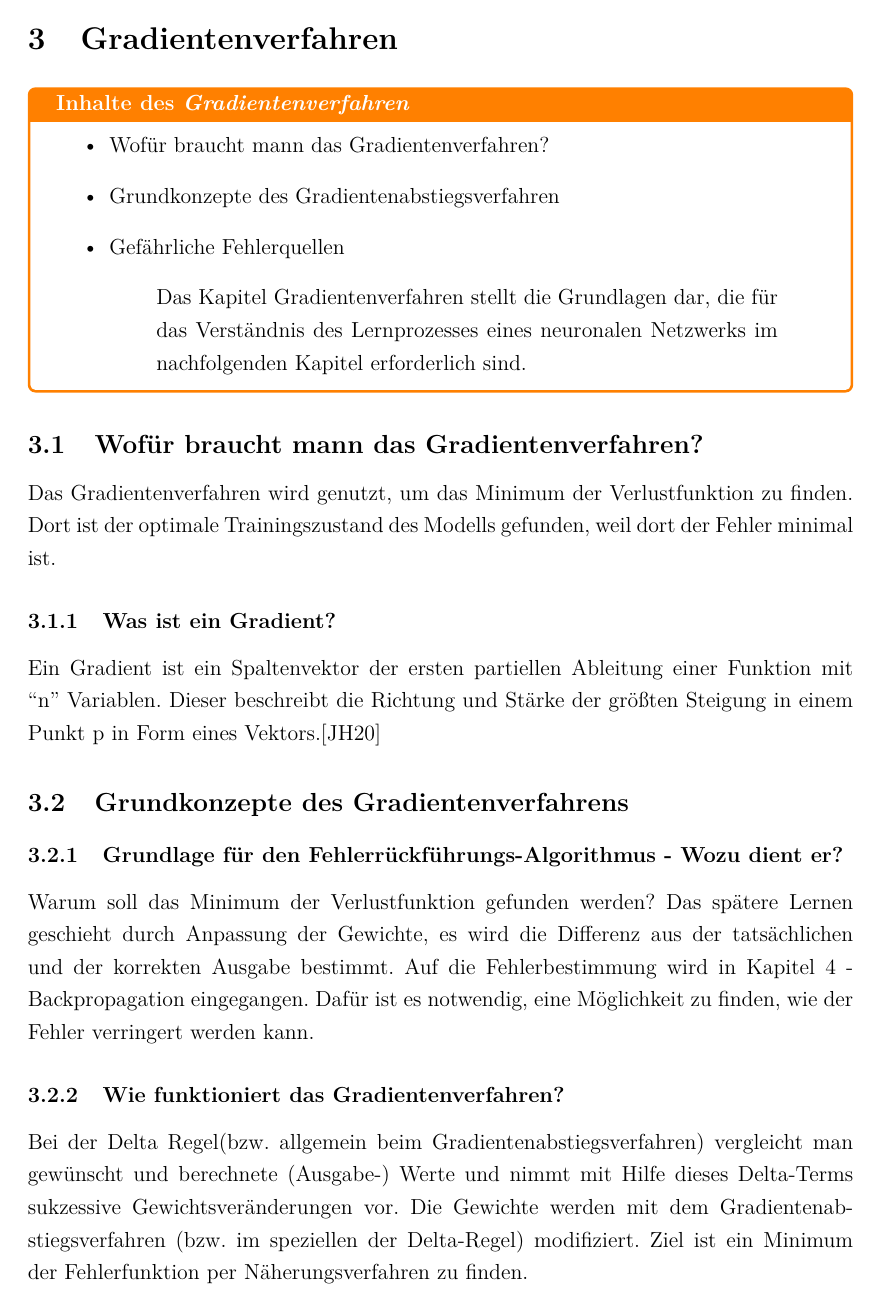
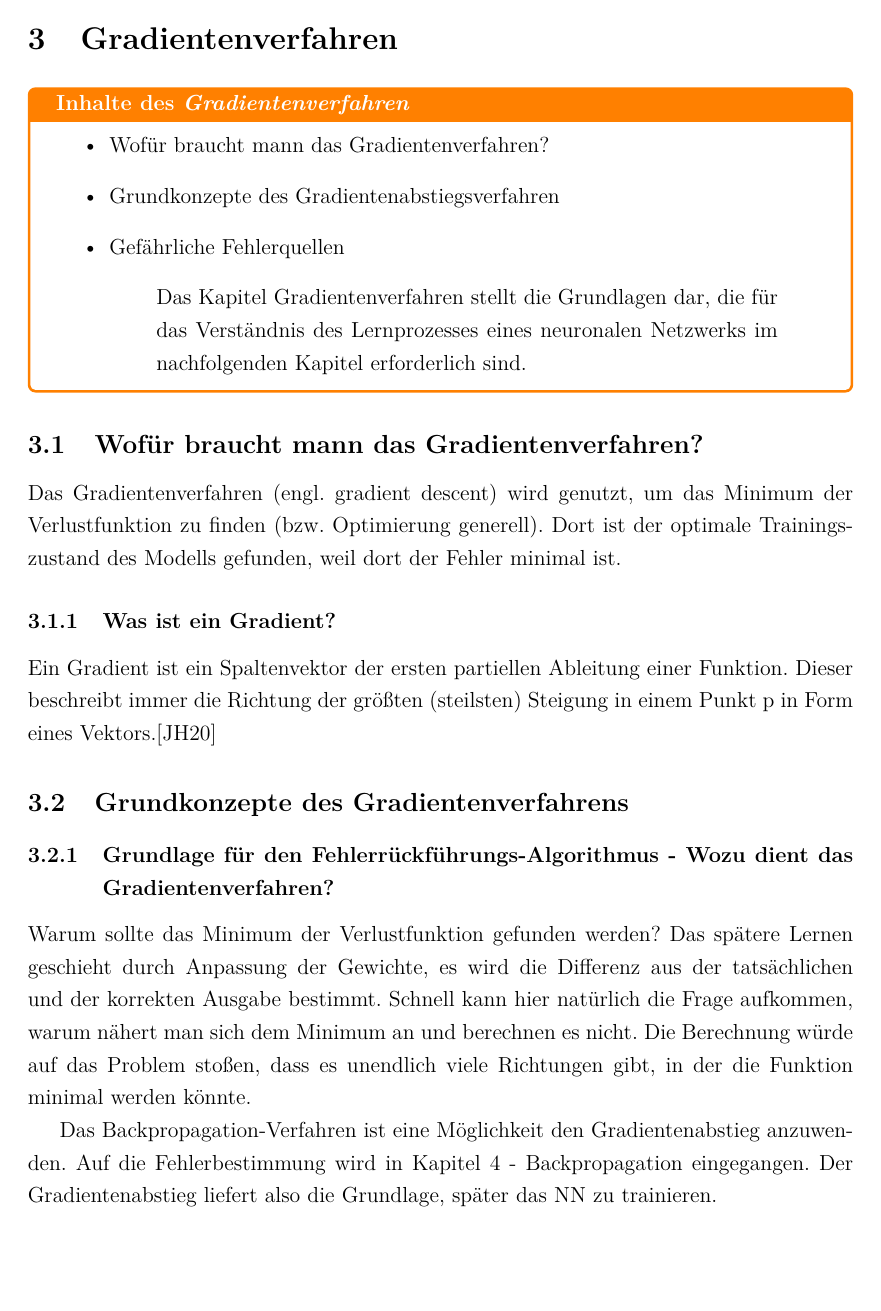
Before and after one commit to ReiwuKleiwu/MA2_Prak_16_Neuronale_Netze, a LaTeX paper (LaTeX/BA_LateXVorlage_v3-2.tex, which reads LaTeX/03_gradient_descent.tex): page 12 of 20. Compiled offline with pdfLaTeX.

Commit message:
added: Gradienten Eklärung

```diff
--- a/LaTeX/03_gradient_descent.tex
+++ b/LaTeX/03_gradient_descent.tex
@@ -14,23 +14,27 @@
 
 
 \subsection{Wofür braucht mann das Gradientenverfahren?}\label{subsec:gradientenverfahren:wofuer}
-Das Gradientenverfahren wird genutzt, um das Minimum der Verlustfunktion zu finden. Dort ist der optimale Trainingszustand des Modells gefunden, weil dort der Fehler minimal ist.
+Das Gradientenverfahren (engl. gradient descent) wird genutzt, um das Minimum der Verlustfunktion zu finden (bzw. Optimierung generell). Dort ist der optimale Trainingszustand des Modells gefunden, weil dort der Fehler minimal ist.
 
 
 \subsubsection{Was ist ein Gradient?}\label{subsec:gradientenverfahren:was_ist_gradient}
   %\input{}
-  Ein Gradient ist ein Spaltenvektor der ersten partiellen Ableitung einer Funktion mit “n” Variablen.
-  Dieser beschreibt die Richtung und Stärke der größten Steigung in einem Punkt p in Form eines Vektors.\cite{JH20}
+  Ein Gradient ist ein Spaltenvektor der ersten partiellen Ableitung einer Funktion.
+  Dieser beschreibt immer die Richtung der größten (steilsten) Steigung in einem Punkt p in Form eines Vektors.\cite{JH20}
+
 
 
 \subsection{Grundkonzepte des Gradientenverfahrens}\label{subsec:gradientenverfahren:grundkonzepte}
-\subsubsection{Grundlage für den Fehlerrückführungs-Algorithmus - Wozu dient er?}\label{subsec:gradientenverfahren:grundlage_fehlerrueckfuehrungsalg}
+\subsubsection{Grundlage für den Fehlerrückführungs-Algorithmus - Wozu dient das Gradientenverfahren?}\label{subsec:gradientenverfahren:grundlage_fehlerrueckfuehrungsalg}
   %\input{}
-  Warum soll das Minimum der Verlustfunktion gefunden werden? Das spätere Lernen geschieht durch Anpassung der Gewichte, es wird die Differenz aus der tatsächlichen und der korrekten Ausgabe bestimmt.
-  Auf die Fehlerbestimmung wird in Kapitel 4 - Backpropagation eingegangen. Dafür ist es notwendig, eine Möglichkeit zu finden, wie der Fehler verringert werden kann.
+  Warum sollte das Minimum der Verlustfunktion gefunden werden? Das spätere Lernen geschieht durch Anpassung der Gewichte, es wird die Differenz aus der tatsächlichen und der korrekten Ausgabe bestimmt.
+  Schnell kann hier natürlich die Frage aufkommen, warum nähert man sich dem Minimum an und berechnen es nicht. Die Berechnung würde auf das Problem stoßen, dass es unendlich viele Richtungen gibt, in der die Funktion minimal werden könnte.
+
+  Das Backpropagation-Verfahren ist eine Möglichkeit den Gradientenabstieg anzuwenden. Auf die Fehlerbestimmung wird in Kapitel 4 - Backpropagation eingegangen. Der Gradientenabstieg liefert also die Grundlage, später das NN zu trainieren.
 
 \subsubsection{Wie funktioniert das Gradientenverfahren?}\label{subsec:gradientenverfahren:wie_funktioniert}
   %\input{}
+  %verstehe noch nicht warum die Delta Regel hier steht @Max
   Bei der Delta Regel(bzw. allgemein beim Gradientenabstiegsverfahren) vergleicht man gewünscht und berechnete (Ausgabe-) Werte und nimmt mit Hilfe dieses Delta-Terms sukzessive
   Gewichtsveränderungen vor. Die Gewichte werden mit dem Gradientenabstiegsverfahren (bzw. im speziellen der Delta-Regel) modifiziert. Ziel ist ein Minimum der Fehlerfunktion per Näherungsverfahren zu finden.
 
```
Also changed, not shown: LaTeX/03_gradient_descent.tex (28 more changed lines).
